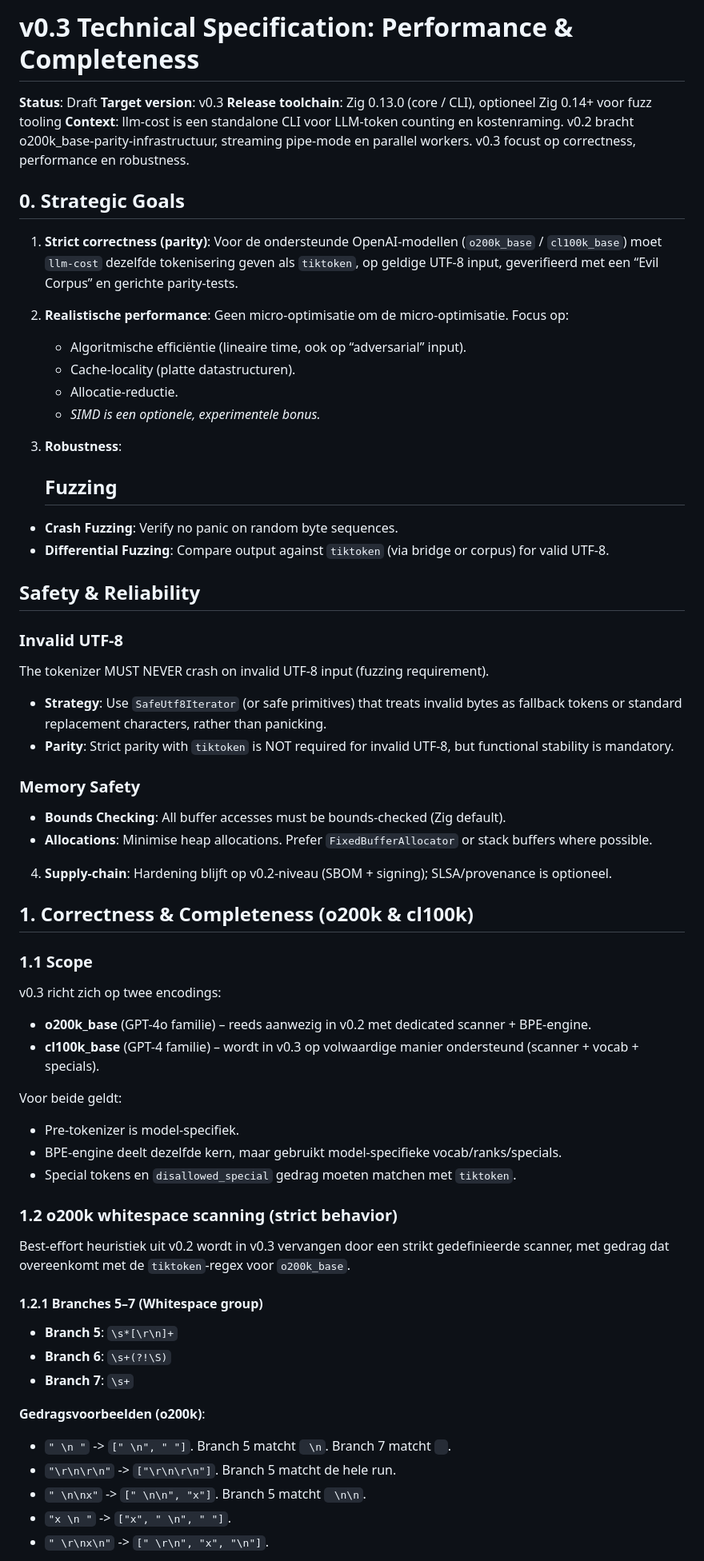
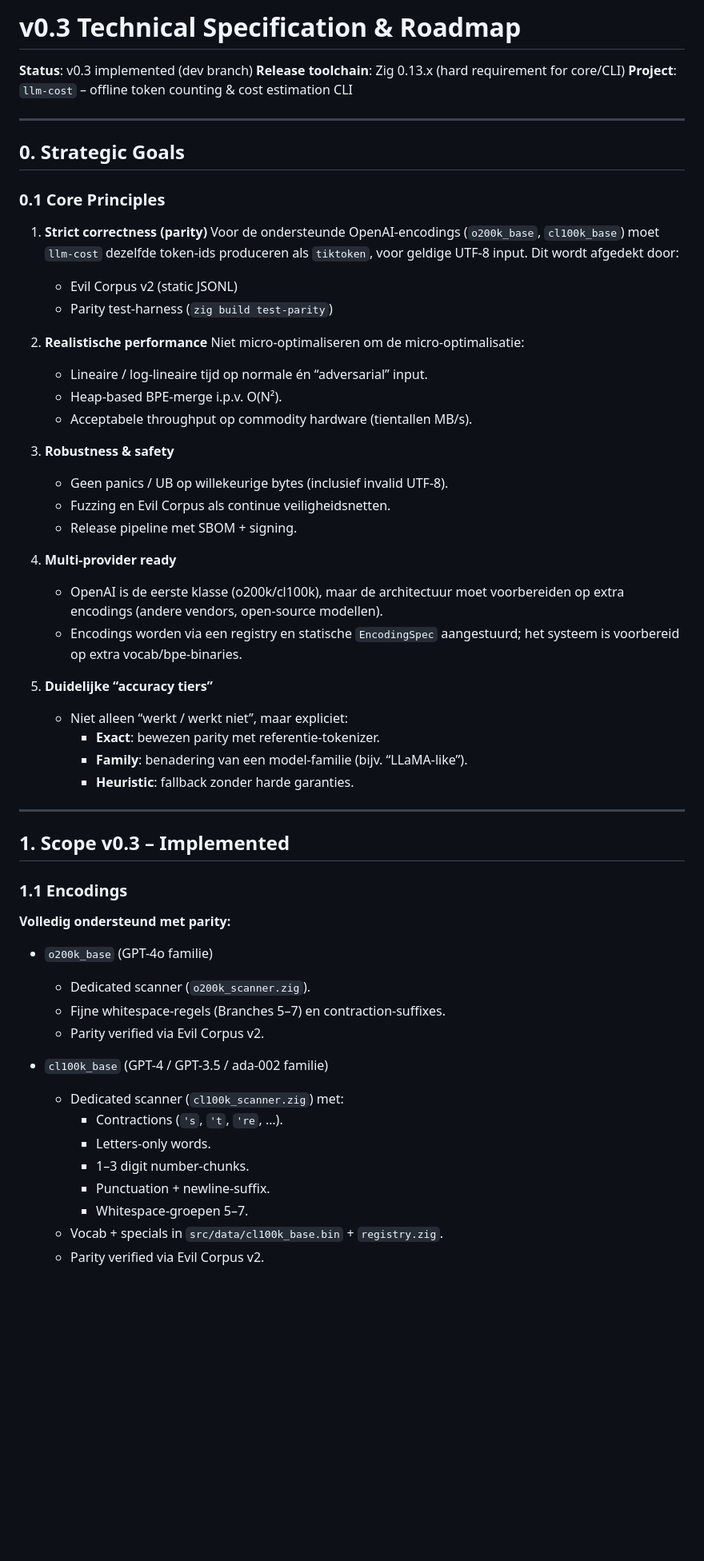
Before and after one commit to Rul1an/llm-cost, a Markdown page: docs/v0.3-spec.md, the part around one of its changes. Shown at 80% size. Drawn GitHub-style; blank space fills up the shorter version.

```diff
--- a/docs/v0.3-spec.md
+++ b/docs/v0.3-spec.md
@@ -1,64 +1,61 @@
-# v0.3 Technical Specification: Performance & Completeness
+# v0.3 Technical Specification & Roadmap
 
-**Status**: Draft
-**Target version**: v0.3
-**Release toolchain**: Zig 0.13.0 (core / CLI), optioneel Zig 0.14+ voor fuzz tooling
-**Context**: llm-cost is een standalone CLI voor LLM-token counting en kostenraming. v0.2 bracht o200k_base-parity-infrastructuur, streaming pipe-mode en parallel workers. v0.3 focust op correctness, performance en robustness.
+**Status**: v0.3 implemented (dev branch)
+**Release toolchain**: Zig 0.13.x (hard requirement for core/CLI)
+**Project**: `llm-cost` – offline token counting & cost estimation CLI
+
+---
 
 ## 0. Strategic Goals
 
-1.  **Strict correctness (parity)**:
-    Voor de ondersteunde OpenAI-modellen (`o200k_base` / `cl100k_base`) moet `llm-cost` dezelfde tokenisering geven als `tiktoken`, op geldige UTF-8 input, geverifieerd met een “Evil Corpus” en gerichte parity-tests.
+### 0.1 Core Principles
 
-2.  **Realistische performance**:
-    Geen micro-optimisatie om de micro-optimisatie. Focus op:
-    *   Algoritmische efficiëntie (lineaire time, ook op “adversarial” input).
-    *   Cache-locality (platte datastructuren).
-    *   Allocatie-reductie.
-    *   *SIMD is een optionele, experimentele bonus.*
+1. **Strict correctness (parity)**
+   Voor de ondersteunde OpenAI-encodings (`o200k_base`, `cl100k_base`) moet `llm-cost` dezelfde token-ids produceren als `tiktoken`, voor geldige UTF-8 input. Dit wordt afgedekt door:
+   - Evil Corpus v2 (static JSONL)
+   - Parity test-harness (`zig build test-parity`)
 
-3.  **Robustness**:
-    ## Fuzzing
-- **Crash Fuzzing**: Verify no panic on random byte sequences.
-- **Differential Fuzzing**: Compare output against `tiktoken` (via bridge or corpus) for valid UTF-8.
+2. **Realistische performance**
+   Niet micro-optimaliseren om de micro-optimalisatie:
+   - Lineaire / log-lineaire tijd op normale én “adversarial” input.
+   - Heap-based BPE-merge i.p.v. O(N²).
+   - Acceptabele throughput op commodity hardware (tientallen MB/s).
 
-## Safety & Reliability
-### Invalid UTF-8
-The tokenizer MUST NEVER crash on invalid UTF-8 input (fuzzing requirement).
-- **Strategy**: Use `SafeUtf8Iterator` (or safe primitives) that treats invalid bytes as fallback tokens or standard replacement characters, rather than panicking.
-- **Parity**: Strict parity with `tiktoken` is NOT required for invalid UTF-8, but functional stability is mandatory.
+3. **Robustness & safety**
+   - Geen panics / UB op willekeurige bytes (inclusief invalid UTF-8).
+   - Fuzzing en Evil Corpus als continue veiligheidsnetten.
+   - Release pipeline met SBOM + signing.
 
-### Memory Safety
-- **Bounds Checking**: All buffer accesses must be bounds-checked (Zig default).
-- **Allocations**: Minimise heap allocations. Prefer `FixedBufferAllocator` or stack buffers where possible.
+4. **Multi-provider ready**
+   - OpenAI is de eerste klasse (o200k/cl100k), maar de architectuur moet voorbereiden op extra encodings (andere vendors, open-source modellen).
+   - Encodings worden via een registry en statische `EncodingSpec` aangestuurd; het systeem is voorbereid op extra vocab/bpe-binaries.
 
-4.  **Supply-chain**:
-    Hardening blijft op v0.2-niveau (SBOM + signing); SLSA/provenance is optioneel.
+5. **Duidelijke “accuracy tiers”**
+   - Niet alleen “werkt / werkt niet”, maar expliciet:
+     - **Exact**: bewezen parity met referentie-tokenizer.
+     - **Family**: benadering van een model-familie (bijv. “LLaMA-like”).
+     - **Heuristic**: fallback zonder harde garanties.
 
-## 1. Correctness & Completeness (o200k & cl100k)
+---
 
-### 1.1 Scope
-v0.3 richt zich op twee encodings:
-*   **o200k_base** (GPT-4o familie) – reeds aanwezig in v0.2 met dedicated scanner + BPE-engine.
-*   **cl100k_base** (GPT-4 familie) – wordt in v0.3 op volwaardige manier ondersteund (scanner + vocab + specials).
+## 1. Scope v0.3 – Implemented
 
-Voor beide geldt:
-*   Pre-tokenizer is model-specifiek.
-*   BPE-engine deelt dezelfde kern, maar gebruikt model-specifieke vocab/ranks/specials.
-*   Special tokens en `disallowed_special` gedrag moeten matchen met `tiktoken`.
+### 1.1 Encodings
 
-### 1.2 o200k whitespace scanning (strict behavior)
-Best-effort heuristiek uit v0.2 wordt in v0.3 vervangen door een strikt gedefinieerde scanner, met gedrag dat overeenkomt met de `tiktoken`-regex voor `o200k_base`.
+**Volledig ondersteund met parity:**
 
-#### 1.2.1 Branches 5–7 (Whitespace group)
-*   **Branch 5**: `\s*[\r\n]+`
-*   **Branch 6**: `\s+(?!\S)`
-*   **Branch 7**: `\s+`
+- `o200k_base` (GPT-4o familie)
+  - Dedicated scanner (`o200k_scanner.zig`).
+  - Fijne whitespace-regels (Branches 5–7) en contraction-suffixes.
+  - Parity verified via Evil Corpus v2.
 
-**Gedragsvoorbeelden (o200k)**:
-*   `" \n "` -> `[" \n", " "]`. Branch 5 matcht ` \n`. Branch 7 matcht ` `.
-*   `"\r\n\r\n"` -> `["\r\n\r\n"]`. Branch 5 matcht de hele run.
-*   `" \n\nx"` -> `[" \n\n", "x"]`. Branch 5 matcht ` \n\n`.
-*   `"x \n "` -> `["x", " \n", " "]`.
-*   `" \r\nx\n"` -> `[" \r\n", "x", "\n"]`.
+- `cl100k_base` (GPT-4 / GPT-3.5 / ada-002 familie)
+  - Dedicated scanner (`cl100k_scanner.zig`) met:
+    - Contractions (`'s`, `'t`, `'re`, …).
+    - Letters-only words.
+    - 1–3 digit number-chunks.
+    - Punctuation + newline-suffix.
+    - Whitespace-groepen 5–7.
+  - Vocab + specials in `src/data/cl100k_base.bin` + `registry.zig`.
+  - Parity verified via Evil Corpus v2.
 
```
Also changed, not shown: other parts of docs/v0.3-spec.md (+234 -66 lines), README.md (+22 -0 lines).
